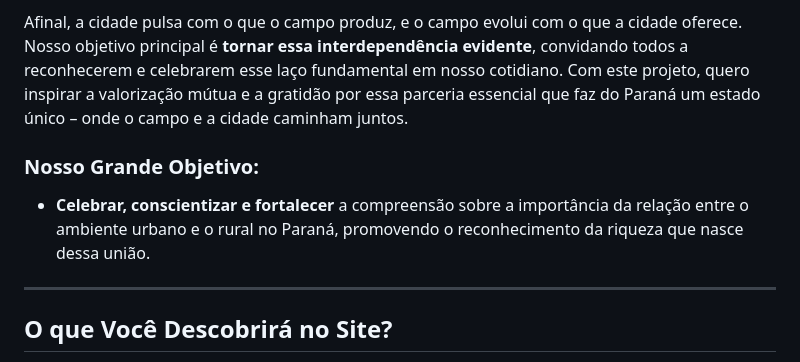
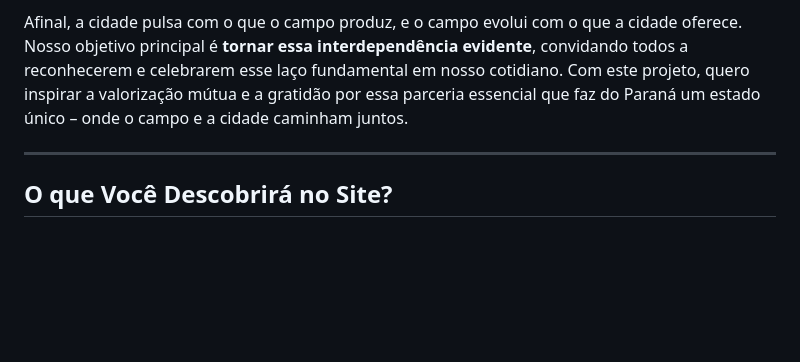
Before and after one commit to sweetyee/Entre-Sabores-e-Trilhos, a Markdown page: README.md, the part around the change. Drawn GitHub-style; blank space fills up the shorter version.

```diff
--- a/README.md
+++ b/README.md
@@ -13,9 +13,6 @@ Olá a todos!
 Meu nome é Camili, sou estudante do Colégio Alfredo Parodi e uma entusiasta da tecnologia e do desenvolvimento. Este site foi criado com grande dedicação para o concurso **Agrinho 2025**, com o propósito de **Festejar a Conexão Campo-Cidade no Paraná**.
 
 Afinal, a cidade pulsa com o que o campo produz, e o campo evolui com o que a cidade oferece. Nosso objetivo principal é **tornar essa interdependência evidente**, convidando todos a reconhecerem e celebrarem esse laço fundamental em nosso cotidiano. Com este projeto, quero inspirar a valorização mútua e a gratidão por essa parceria essencial que faz do Paraná um estado único – onde o campo e a cidade caminham juntos.
-
-### Nosso Grande Objetivo:
-* **Celebrar, conscientizar e fortalecer** a compreensão sobre a importância da relação entre o ambiente urbano e o rural no Paraná, promovendo o reconhecimento da riqueza que nasce dessa união.
 
 ---
 
```
